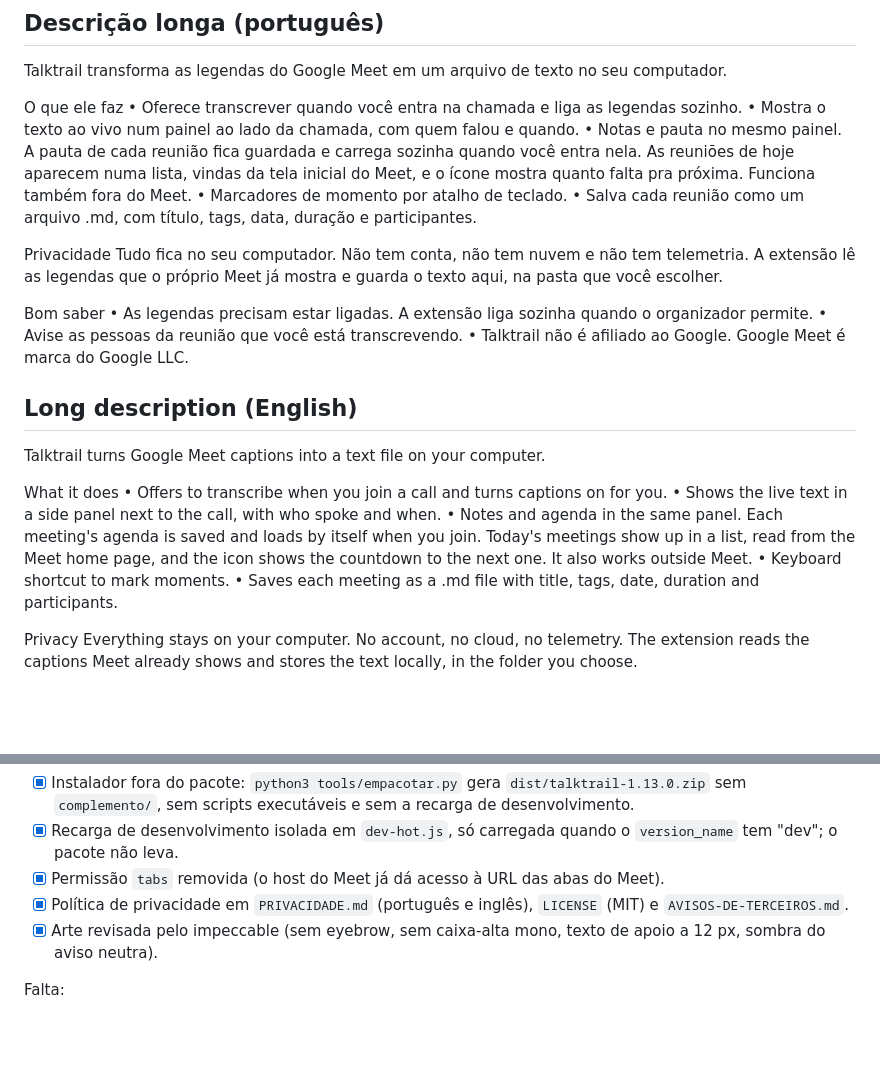
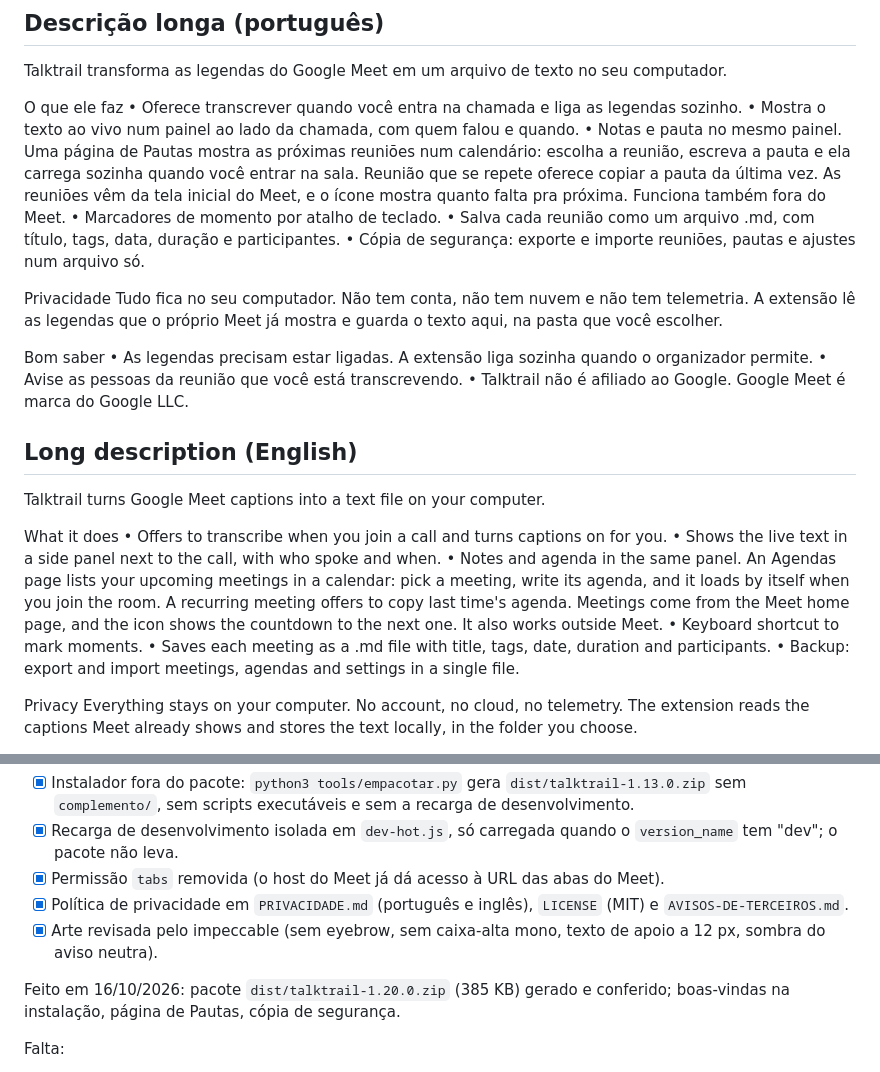
Before and after one commit to lavinialencar/talktrail, a Markdown page: store/LISTAGEM.md, 2 parts joined by grey strips. Drawn GitHub-style; blank space fills up the shorter version.

Commit message:
store: listagem atualizada para a 1.20.0

```diff
--- a/store/LISTAGEM.md
+++ b/store/LISTAGEM.md
@@ -27,9 +27,10 @@ Talktrail transforma as legendas do Google Meet em um arquivo de texto no seu co
 O que ele faz
 • Oferece transcrever quando você entra na chamada e liga as legendas sozinho.
 • Mostra o texto ao vivo num painel ao lado da chamada, com quem falou e quando.
-• Notas e pauta no mesmo painel. A pauta de cada reunião fica guardada e carrega sozinha quando você entra nela. As reuniões de hoje aparecem numa lista, vindas da tela inicial do Meet, e o ícone mostra quanto falta pra próxima. Funciona também fora do Meet.
+• Notas e pauta no mesmo painel. Uma página de Pautas mostra as próximas reuniões num calendário: escolha a reunião, escreva a pauta e ela carrega sozinha quando você entrar na sala. Reunião que se repete oferece copiar a pauta da última vez. As reuniões vêm da tela inicial do Meet, e o ícone mostra quanto falta pra próxima. Funciona também fora do Meet.
 • Marcadores de momento por atalho de teclado.
 • Salva cada reunião como um arquivo .md, com título, tags, data, duração e participantes.
+• Cópia de segurança: exporte e importe reuniões, pautas e ajustes num arquivo só.
 
 Privacidade
 Tudo fica no seu computador. Não tem conta, não tem nuvem e não tem telemetria. A extensão lê as legendas que o próprio Meet já mostra e guarda o texto aqui, na pasta que você escolher.
@@ -46,9 +47,10 @@ Talktrail turns Google Meet captions into a text file on your computer.
 What it does
 • Offers to transcribe when you join a call and turns captions on for you.
 • Shows the live text in a side panel next to the call, with who spoke and when.
-• Notes and agenda in the same panel. Each meeting's agenda is saved and loads by itself when you join. Today's meetings show up in a list, read from the Meet home page, and the icon shows the countdown to the next one. It also works outside Meet.
+• Notes and agenda in the same panel. An Agendas page lists your upcoming meetings in a calendar: pick a meeting, write its agenda, and it loads by itself when you join the room. A recurring meeting offers to copy last time's agenda. Meetings come from the Meet home page, and the icon shows the countdown to the next one. It also works outside Meet.
 • Keyboard shortcut to mark moments.
 • Saves each meeting as a .md file with title, tags, date, duration and participants.
+• Backup: export and import meetings, agendas and settings in a single file.
 
 Privacy
 Everything stays on your computer. No account, no cloud, no telemetry. The extension reads the captions Meet already shows and stores the text locally, in the folder you choose.
@@ -88,6 +90,8 @@ Feito em 13/10/2026 (versão 1.13.0):
 - [x] Política de privacidade em `PRIVACIDADE.md` (português e inglês), `LICENSE` (MIT) e `AVISOS-DE-TERCEIROS.md`.
 - [x] Arte revisada pelo impeccable (sem eyebrow, sem caixa-alta mono, texto de apoio a 12 px, sombra do aviso neutra).
 
+Feito em 16/10/2026: pacote `dist/talktrail-1.20.0.zip` (385 KB) gerado e conferido; boas-vindas na instalação, página de Pautas, cópia de segurança.
+
 Falta:
 1. Preencher `URL_COMPLEMENTO` em `extension/panel.js` com a página de releases do GitHub (enquanto vazio, o botão de instalar some no pacote da loja).
 2. ~~Publicar `PRIVACIDADE.md` numa URL pública~~ Feito em 14/10/2026: repositório público, URL acima.
```
